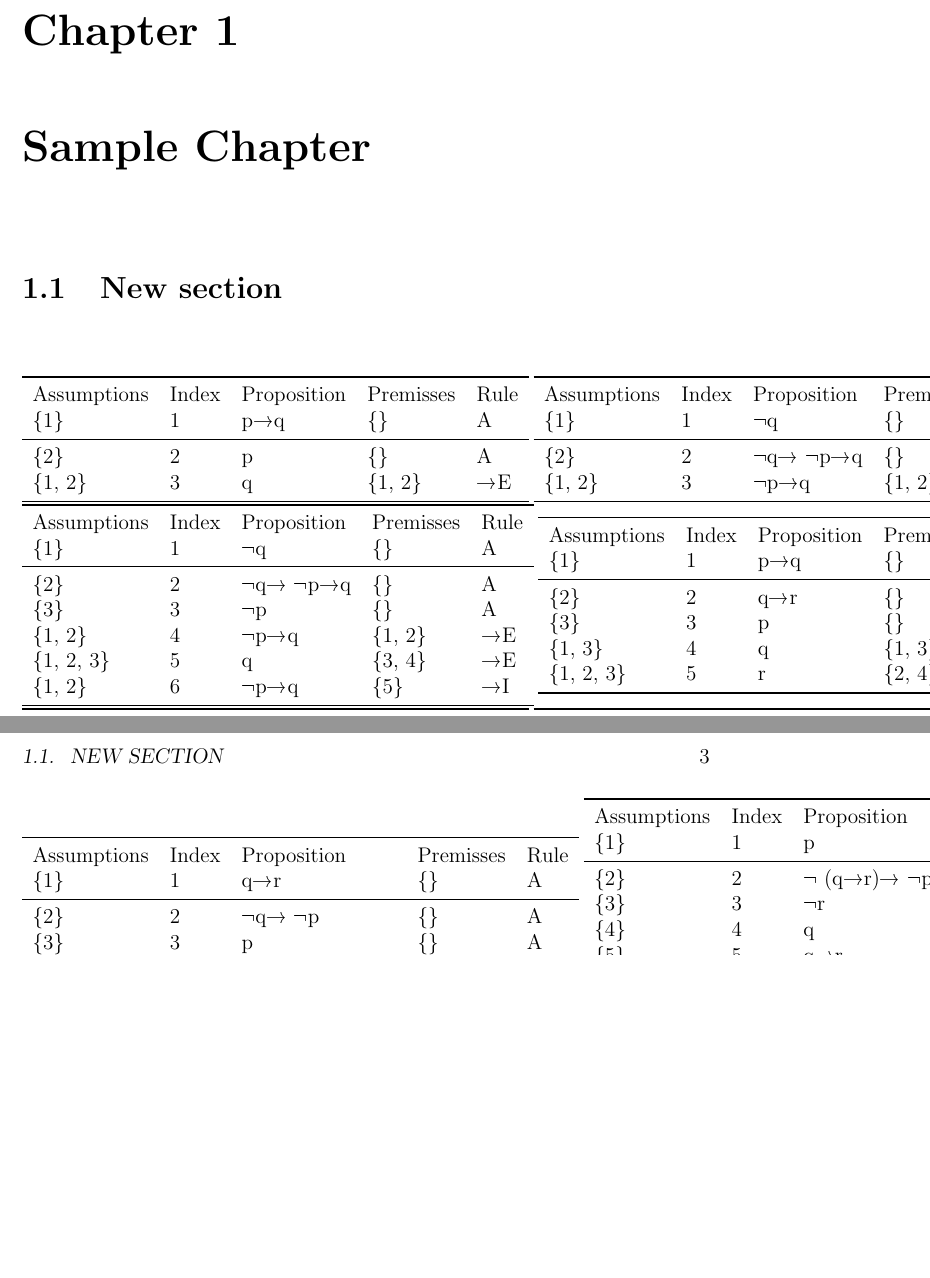
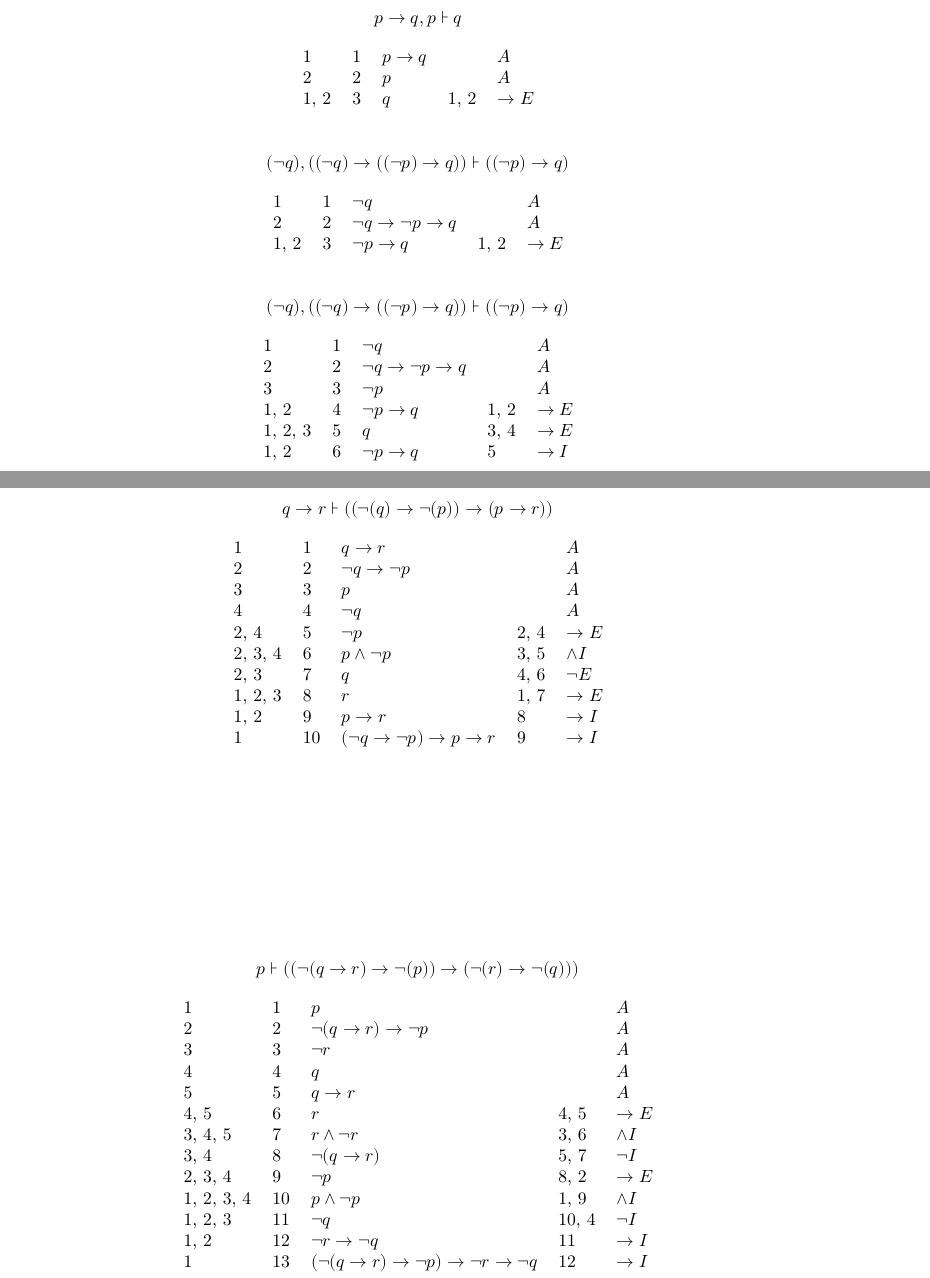
Before and after one commit to Losbarthos/Beginning-Logic, a LaTeX document (latex/test.tex): two parts of pages 1 and 3 of 3 before the commit and two parts of pages 1 and 4 of 4 after it, joined at a grey line, cut at the place of the change, the shorter picture padded with empty space. The pictures show the PDF file latex/test.pdf that the author committed with the source.

Commit message:
improved to_latex function based from pandas dataframe.

```diff
--- a/latex/test.tex
+++ b/latex/test.tex
@@ -12,8 +6,0 @@
-\begin{tabular}{lllll}
-\toprule
-Assumptions & Index & Proposition & Premisses & Rule \\
-        \{1\} &     1 &         p→q &        \{\} &    A \\
-\midrule
-        \{2\} &     2 &           p &        \{\} &    A \\
-     \{1, 2\} &     3 &           q &    \{1, 2\} &   →E \\
-\bottomrule
@@ -20,9 +11 @@ Assumptions & Index & Proposition & Premisses & Rule \\
 \end{tabular}
-\begin{tabular}{lllll}
-\toprule
-Assumptions & Index & Proposition & Premisses & Rule \\
-        \{1\} &     1 &          ¬q &        \{\} &    A \\
-\midrule
-        \{2\} &     2 &    ¬q→ ¬p→q &        \{\} &    A \\
-     \{1, 2\} &     3 &        ¬p→q &    \{1, 2\} &   →E \\
-\bottomrule
@@ -29,8 +16 @@ Assumptions & Index & Proposition & Premisses & Rule \\
 \end{tabular}
-\begin{tabular}{lllll}
-\toprule
-Assumptions & Index & Proposition & Premisses & Rule \\
-        \{1\} &     1 &          ¬q &        \{\} &    A \\
-\midrule
-        \{2\} &     2 &    ¬q→ ¬p→q &        \{\} &    A \\
-        \{3\} &     3 &          ¬p &        \{\} &    A \\
@@ -40 +16,0 @@ Assumptions & Index & Proposition & Premisses & Rule \\
-\bottomrule
@@ -41,11 +24 @@ Assumptions & Index & Proposition & Premisses & Rule \\
 \end{tabular}
-\begin{tabular}{lllll}
-\toprule
-Assumptions & Index & Proposition & Premisses & Rule \\
-        \{1\} &     1 &         p→q &        \{\} &    A \\
-\midrule
-        \{2\} &     2 &         q→r &        \{\} &    A \\
-        \{3\} &     3 &           p &        \{\} &    A \\
-     \{1, 3\} &     4 &           q &    \{1, 3\} &   →E \\
-  \{1, 2, 3\} &     5 &           r &    \{2, 4\} &   →E \\
-\bottomrule
@@ -52,8 +31 @@ Assumptions & Index & Proposition & Premisses & Rule \\
 \end{tabular}
-\begin{tabular}{lllll}
-\toprule
-Assumptions & Index & Proposition & Premisses & Rule \\
-        \{1\} &     1 &       p→q→r &        \{\} &    A \\
-\midrule
-        \{2\} &     2 &         p→q &        \{\} &    A \\
-        \{3\} &     3 &           p &        \{\} &    A \\
@@ -63 +31,0 @@ Assumptions & Index & Proposition & Premisses & Rule \\
-\bottomrule
@@ -64,8 +39 @@ Assumptions & Index & Proposition & Premisses & Rule \\
 \end{tabular}
-\begin{tabular}{lllll}
-\toprule
-Assumptions & Index & Proposition & Premisses & Rule \\
-        \{1\} &     1 &       p→q→r &        \{\} &    A \\
-\midrule
-        \{2\} &     2 &         p→q &        \{\} &    A \\
-        \{3\} &     3 &           p &        \{\} &    A \\
@@ -75 +39,0 @@ Assumptions & Index & Proposition & Premisses & Rule \\
-\bottomrule
@@ -76,8 +47 @@ Assumptions & Index & Proposition & Premisses & Rule \\
 \end{tabular}
-\begin{tabular}{lllll}
-\toprule
-Assumptions & Index & Proposition & Premisses & Rule \\
-        \{1\} &     1 &          ¬q &        \{\} &    A \\
-\midrule
-        \{2\} &     2 &         p→q &        \{\} &    A \\
-        \{3\} &     3 &           p &        \{\} &    A \\
@@ -87 +47,0 @@ Assumptions & Index & Proposition & Premisses & Rule \\
-\bottomrule
@@ -88,8 +55 @@ Assumptions & Index & Proposition & Premisses & Rule \\
 \end{tabular}
-\begin{tabular}{lllll}
-\toprule
- Assumptions & Index & Proposition & Premisses & Rule \\
-         \{1\} &     1 &       p→q→r &        \{\} &    A \\
-\midrule
-         \{2\} &     2 &           p &        \{\} &    A \\
-         \{3\} &     3 &          ¬r &        \{\} &    A \\
@@ -101 +55,0 @@ Assumptions & Index & Proposition & Premisses & Rule \\
-\bottomrule
@@ -102,8 +65 @@ Assumptions & Index & Proposition & Premisses & Rule \\
 \end{tabular}
-\begin{tabular}{lllll}
-\toprule
-Assumptions & Index & Proposition & Premisses & Rule \\
-        \{1\} &     1 &       p→ ¬q &        \{\} &    A \\
-\midrule
-        \{2\} &     2 &           q &        \{\} &    A \\
-        \{3\} &     3 &           p &        \{\} &    A \\
@@ -113 +65,0 @@ Assumptions & Index & Proposition & Premisses & Rule \\
-\bottomrule
@@ -114,8 +73 @@ Assumptions & Index & Proposition & Premisses & Rule \\
 \end{tabular}
-\begin{tabular}{lllll}
-\toprule
-Assumptions & Index & Proposition & Premisses & Rule \\
-        \{1\} &     1 &        ¬p→q &        \{\} &    A \\
-\midrule
-        \{2\} &     2 &          ¬q &        \{\} &    A \\
-        \{3\} &     3 &          ¬p &        \{\} &    A \\
@@ -125 +73,0 @@ Assumptions & Index & Proposition & Premisses & Rule \\
-\bottomrule
@@ -126,8 +81 @@ Assumptions & Index & Proposition & Premisses & Rule \\
 \end{tabular}
-\begin{tabular}{lllll}
-\toprule
-Assumptions & Index & Proposition & Premisses & Rule \\
-        \{1\} &     1 &         p→q &        \{\} &    A \\
-\midrule
-        \{2\} &     2 &          ¬q &        \{\} &    A \\
-        \{3\} &     3 &           p &        \{\} &    A \\
@@ -138 +81,0 @@ Assumptions & Index & Proposition & Premisses & Rule \\
-\bottomrule
@@ -139,8 +90 @@ Assumptions & Index & Proposition & Premisses & Rule \\
 \end{tabular}
-\begin{tabular}{lllll}
-\toprule
-Assumptions & Index & Proposition & Premisses & Rule \\
-        \{1\} &     1 &       p→q→r &        \{\} &    A \\
-\midrule
-        \{2\} &     2 &           q &        \{\} &    A \\
-        \{3\} &     3 &           p &        \{\} &    A \\
@@ -151 +90,0 @@ Assumptions & Index & Proposition & Premisses & Rule \\
-\bottomrule
@@ -152,8 +99 @@ Assumptions & Index & Proposition & Premisses & Rule \\
 \end{tabular}
-\begin{tabular}{lllll}
-\toprule
-Assumptions & Index &  Proposition & Premisses & Rule \\
-        \{1\} &     1 &          q→r &        \{\} &    A \\
-\midrule
-        \{2\} &     2 &       ¬q→ ¬p &        \{\} &    A \\
-        \{3\} &     3 &            p &        \{\} &    A \\
@@ -167 +99,0 @@ Assumptions & Index &  Proposition & Premisses & Rule \\
-\bottomrule
@@ -168,8 +111 @@ Assumptions & Index &  Proposition & Premisses & Rule \\
 \end{tabular}
-\begin{tabular}{lllll}
-\toprule
- Assumptions & Index &           Proposition & Premisses & Rule \\
-         \{1\} &     1 &                     p &        \{\} &    A \\
-\midrule
-         \{2\} &     2 &           ¬ (q→r)→ ¬p &        \{\} &    A \\
-         \{3\} &     3 &                    ¬r &        \{\} &    A \\
```
Also changed, not shown: latex/test.pdf, latex/test.tex (170 more changed lines), 5 other files.
